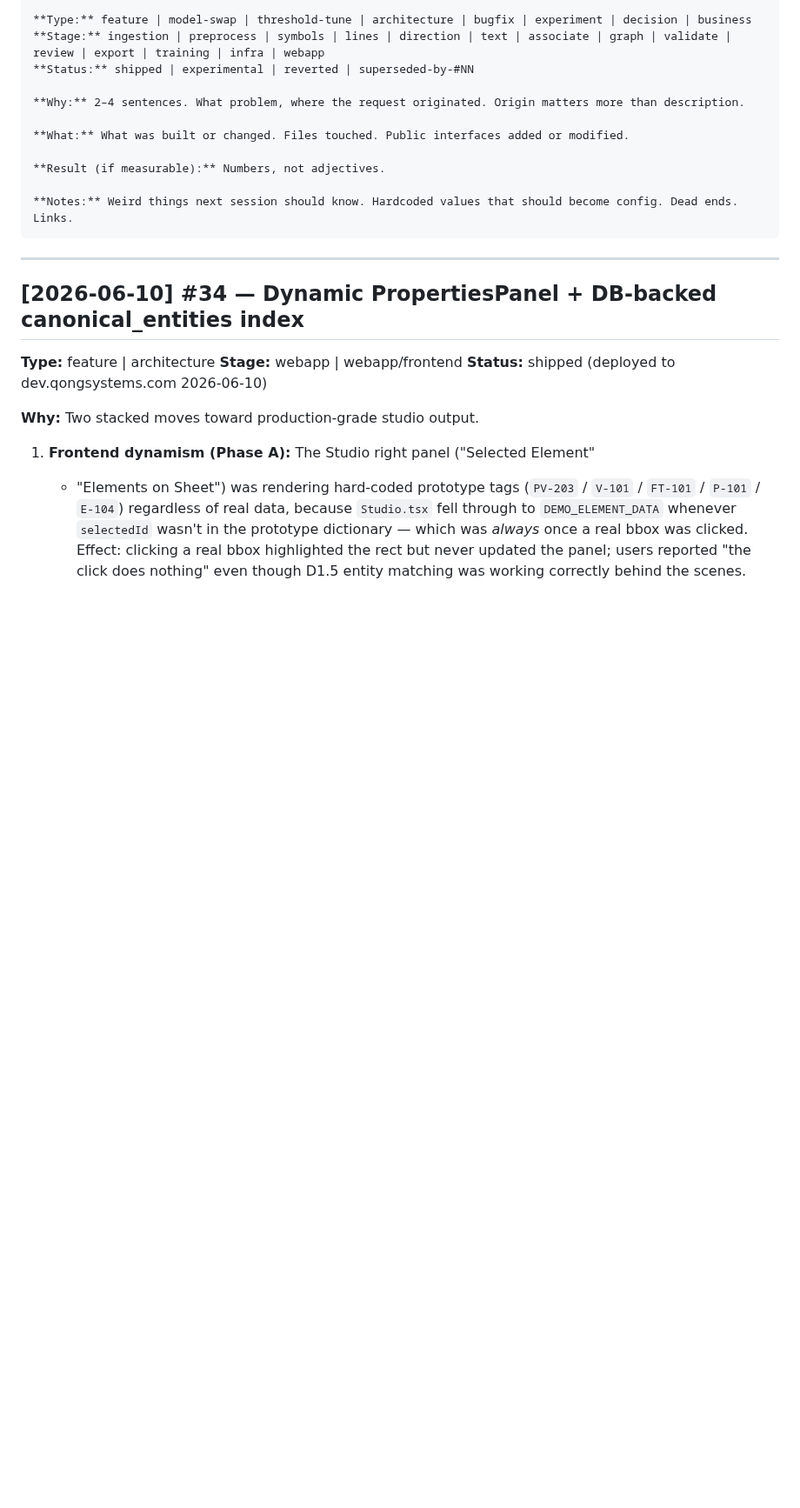
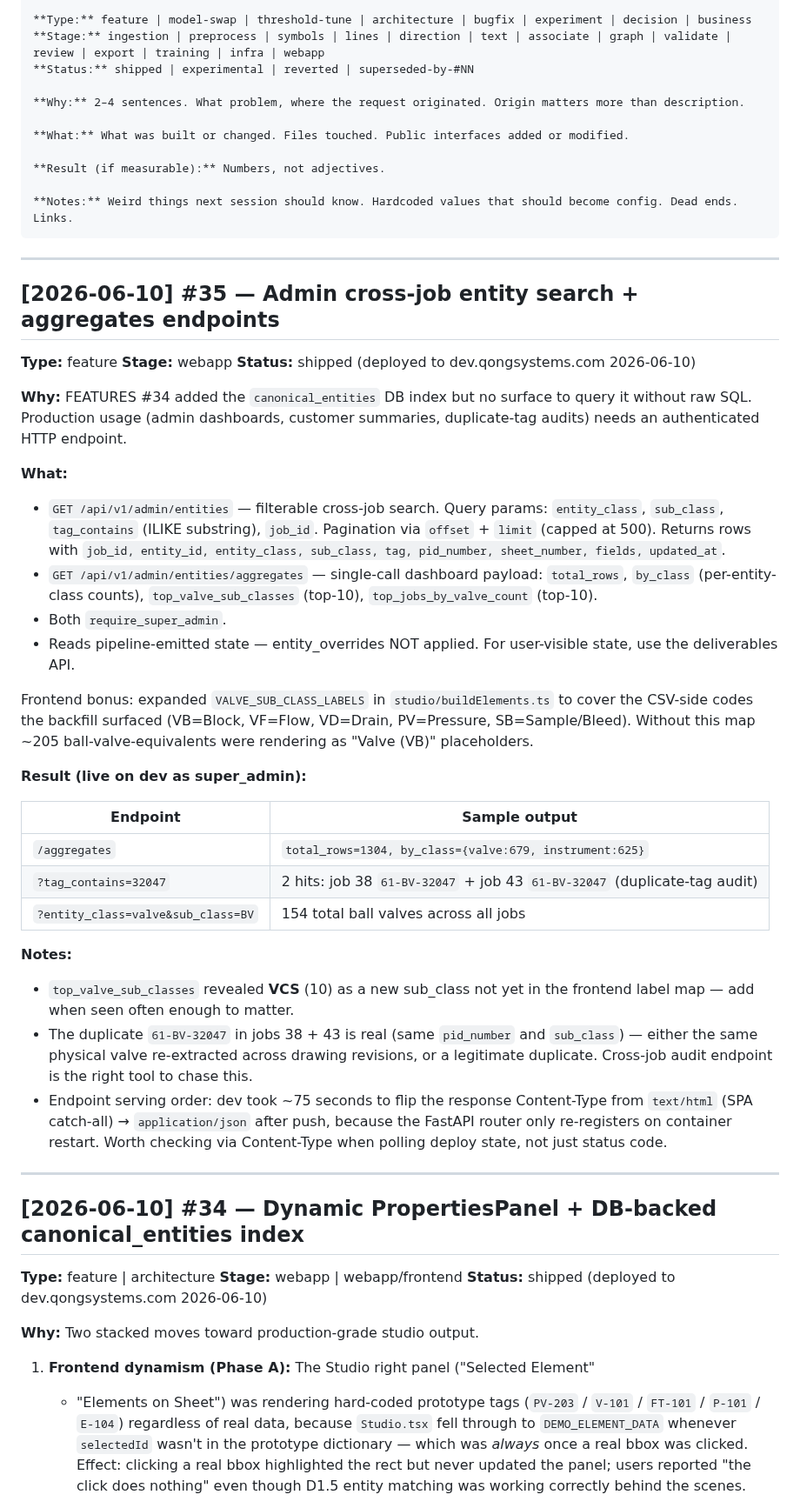
Before and after one commit to geetha-qong/features, a Markdown page: FEATURES.md, the part around the change. Shown at 87% size. Drawn GitHub-style; blank space fills up the shorter version.

Commit message:
docs: FEATURES #35 — admin entity search + aggregates endpoints
Co-Authored-By: Claude Opus 4.7 (1M context) <noreply@anthropic.com>

````diff
--- a/FEATURES.md
+++ b/FEATURES.md
@@ -21,6 +21,39 @@
 
 **Notes:** Weird things next session should know. Hardcoded values that should become config. Dead ends. Links.
 ```
+
+---
+
+## [2026-06-10] #35 — Admin cross-job entity search + aggregates endpoints
+
+**Type:** feature
+**Stage:** webapp
+**Status:** shipped (deployed to dev.qongsystems.com 2026-06-10)
+
+**Why:** FEATURES #34 added the `canonical_entities` DB index but no surface to query it without raw SQL. Production usage (admin dashboards, customer summaries, duplicate-tag audits) needs an authenticated HTTP endpoint.
+
+**What:**
+
+- `GET /api/v1/admin/entities` — filterable cross-job search. Query params: `entity_class`, `sub_class`, `tag_contains` (ILIKE substring), `job_id`. Pagination via `offset` + `limit` (capped at 500). Returns rows with `job_id, entity_id, entity_class, sub_class, tag, pid_number, sheet_number, fields, updated_at`.
+- `GET /api/v1/admin/entities/aggregates` — single-call dashboard payload: `total_rows`, `by_class` (per-entity-class counts), `top_valve_sub_classes` (top-10), `top_jobs_by_valve_count` (top-10).
+- Both `require_super_admin`.
+- Reads pipeline-emitted state — entity_overrides NOT applied. For user-visible state, use the deliverables API.
+
+Frontend bonus: expanded `VALVE_SUB_CLASS_LABELS` in `studio/buildElements.ts` to cover the CSV-side codes the backfill surfaced (VB=Block, VF=Flow, VD=Drain, PV=Pressure, SB=Sample/Bleed). Without this map ~205 ball-valve-equivalents were rendering as "Valve (VB)" placeholders.
+
+**Result (live on dev as super_admin):**
+
+| Endpoint | Sample output |
+|---|---|
+| `/aggregates` | `total_rows=1304, by_class={valve:679, instrument:625}` |
+| `?tag_contains=32047` | 2 hits: job 38 `61-BV-32047` + job 43 `61-BV-32047` (duplicate-tag audit) |
+| `?entity_class=valve&sub_class=BV` | 154 total ball valves across all jobs |
+
+**Notes:**
+
+- `top_valve_sub_classes` revealed **VCS** (10) as a new sub_class not yet in the frontend label map — add when seen often enough to matter.
+- The duplicate `61-BV-32047` in jobs 38 + 43 is real (same `pid_number` and `sub_class`) — either the same physical valve re-extracted across drawing revisions, or a legitimate duplicate. Cross-job audit endpoint is the right tool to chase this.
+- Endpoint serving order: dev took ~75 seconds to flip the response Content-Type from `text/html` (SPA catch-all) → `application/json` after push, because the FastAPI router only re-registers on container restart. Worth checking via Content-Type when polling deploy state, not just status code.
 
 ---
 
````
